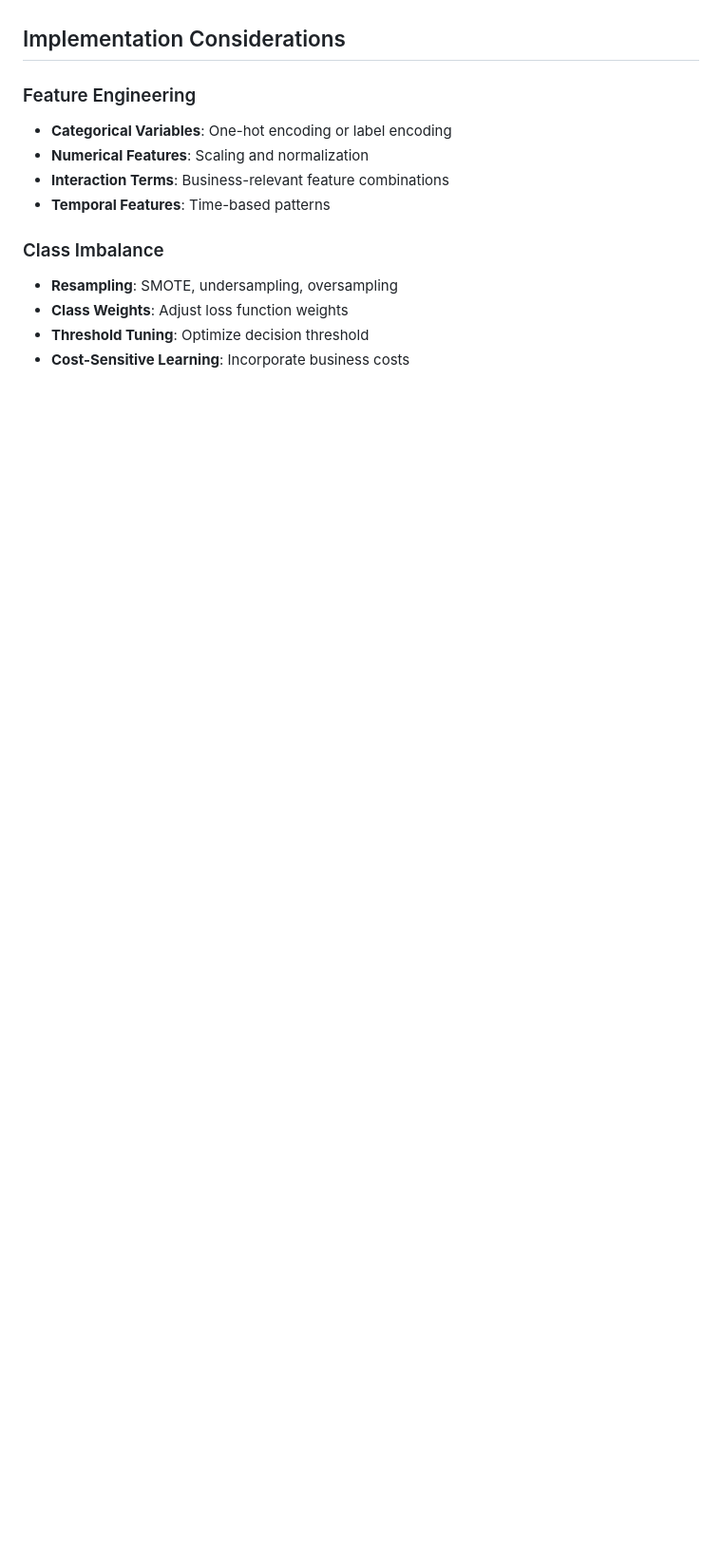
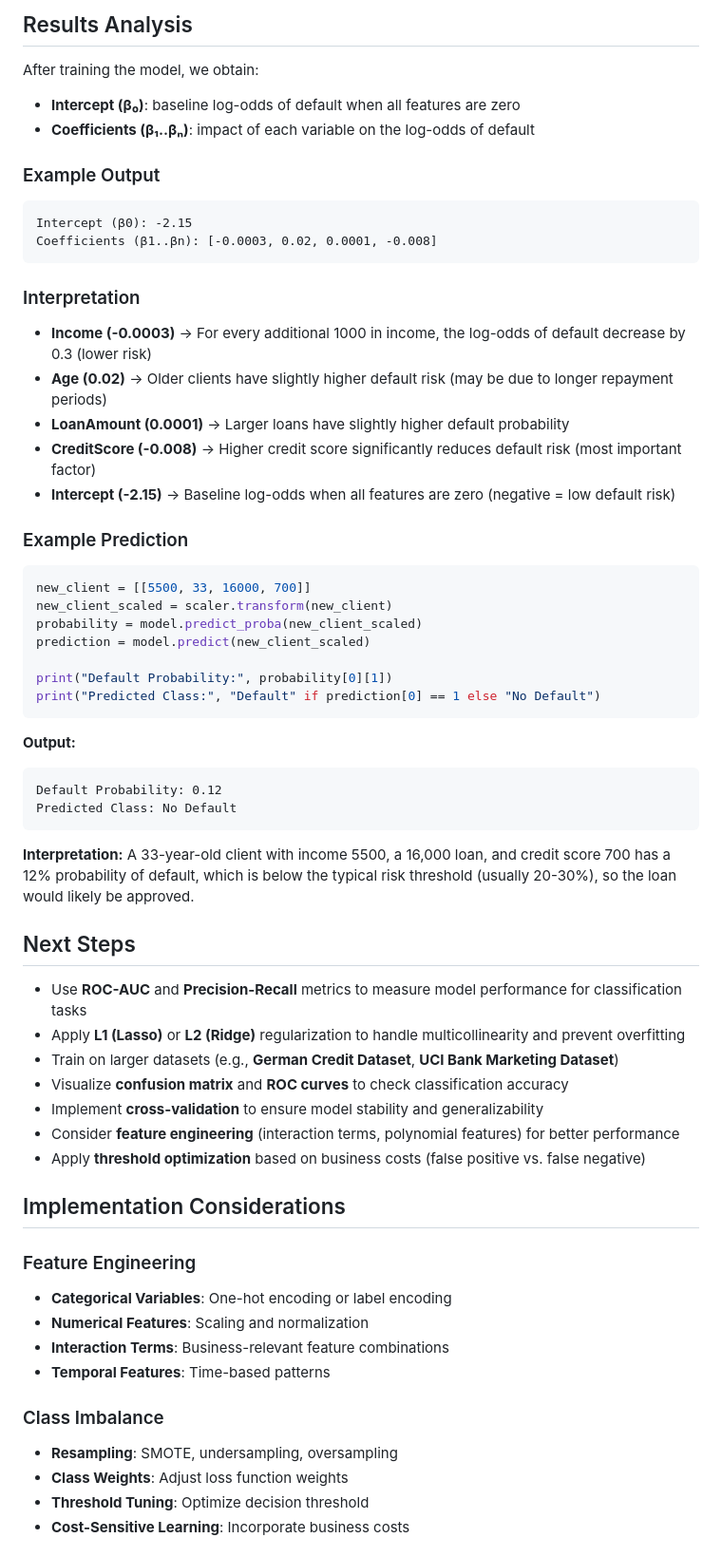
Before and after one commit to mimitheone/ml-llm-portfolio, a Markdown page: theory/logistic_regression.md, the part around the change printed below. Shown: that part at 95% size. Drawn GitHub-style; blank space fills up the shorter version.

````diff
--- a/theory/logistic_regression.md
+++ b/theory/logistic_regression.md
@@ -47,3 +108,50 @@ J(β) = -Σ[y^(i) * log(h_β(x^(i))) + (1-y^(i)) * log(1-h_β(x^(i)))]
+## Results Analysis
+
+After training the model, we obtain:
+- **Intercept (β₀)**: baseline log-odds of default when all features are zero
+- **Coefficients (β₁..βₙ)**: impact of each variable on the log-odds of default
+
+### Example Output
+```
+Intercept (β0): -2.15
+Coefficients (β1..βn): [-0.0003, 0.02, 0.0001, -0.008]
+```
+
+### Interpretation
+- **Income (-0.0003)** → For every additional 1000 in income, the log-odds of default decrease by 0.3 (lower risk)
+- **Age (0.02)** → Older clients have slightly higher default risk (may be due to longer repayment periods)
+- **LoanAmount (0.0001)** → Larger loans have slightly higher default probability
+- **CreditScore (-0.008)** → Higher credit score significantly reduces default risk (most important factor)
+- **Intercept (-2.15)** → Baseline log-odds when all features are zero (negative = low default risk)
+
+### Example Prediction
+```python
+new_client = [[5500, 33, 16000, 700]]
+new_client_scaled = scaler.transform(new_client)
+probability = model.predict_proba(new_client_scaled)
+prediction = model.predict(new_client_scaled)
+
+print("Default Probability:", probability[0][1])
+print("Predicted Class:", "Default" if prediction[0] == 1 else "No Default")
+```
+
+**Output:**
+```
+Default Probability: 0.12
+Predicted Class: No Default
+```
+
+**Interpretation:**
+A 33-year-old client with income 5500, a 16,000 loan, and credit score 700 has a 12% probability of default, which is below the typical risk threshold (usually 20-30%), so the loan would likely be approved.
+
+## Next Steps
+- Use **ROC-AUC** and **Precision-Recall** metrics to measure model performance for classification tasks
+- Apply **L1 (Lasso)** or **L2 (Ridge)** regularization to handle multicollinearity and prevent overfitting
+- Train on larger datasets (e.g., **German Credit Dataset**, **UCI Bank Marketing Dataset**)
+- Visualize **confusion matrix** and **ROC curves** to check classification accuracy
+- Implement **cross-validation** to ensure model stability and generalizability
+- Consider **feature engineering** (interaction terms, polynomial features) for better performance
+- Apply **threshold optimization** based on business costs (false positive vs. false negative)
 
 ## Implementation Considerations
 
````
Also changed, not shown: other parts of theory/logistic_regression.md (+61 -0 lines).
